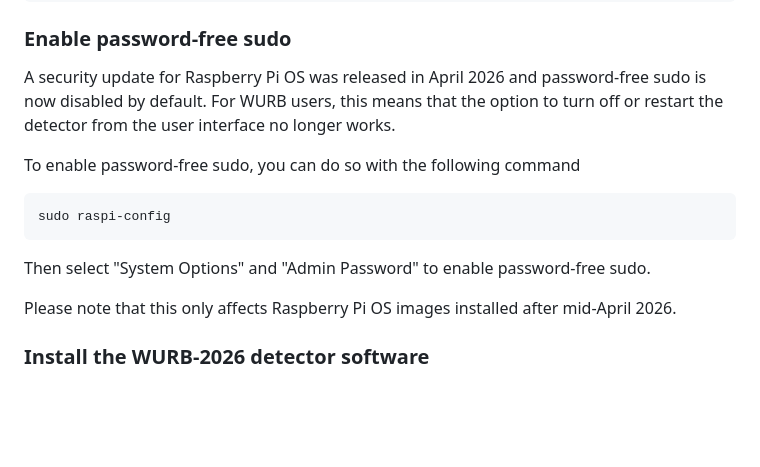
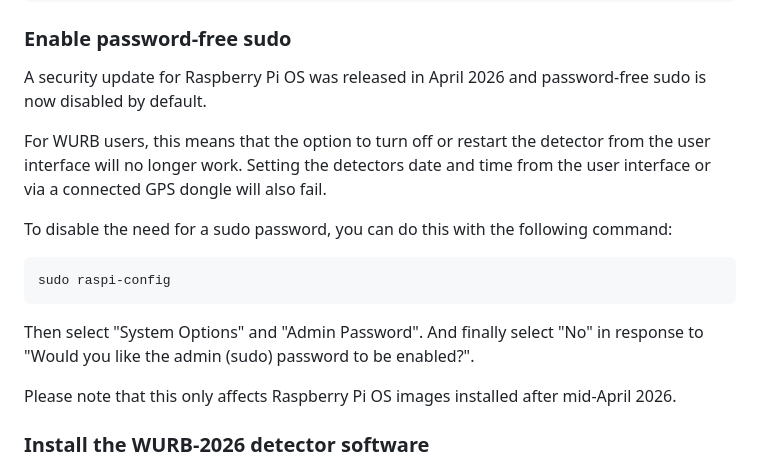
Before and after one commit to cloudedbats/wurb_2026, a Markdown page: README.md, the part around the change. Drawn GitHub-style; blank space fills up the shorter version.

Commit message:
Clarified how to configure password-free sudo.

```diff
--- a/README.md
+++ b/README.md
@@ -175,15 +175,20 @@ Start with an update/upgrade.
 
 A security update for Raspberry Pi OS was released in April 2026 and
 password-free sudo is now disabled by default.
-For WURB users, this means that the option to turn off or restart
-the detector from the user interface no longer works.
 
-To enable password-free sudo, you can do so with the following command
+For WURB users, this means that the option to turn off or restart the
+detector from the user interface will no longer work.
+Setting the detectors date and time from the user interface or via a
+connected GPS dongle will also fail.
+
+To disable the need for a sudo password,
+you can do this with the following command:
 
     sudo raspi-config
 
-Then select "System Options" and "Admin Password" to
-enable password-free sudo.
+Then select "System Options" and "Admin Password".
+And finally select "No" in response to
+"Would you like the admin (sudo) password to be enabled?".
 
 Please note that this only affects Raspberry Pi OS images
 installed after mid-April 2026.
```
